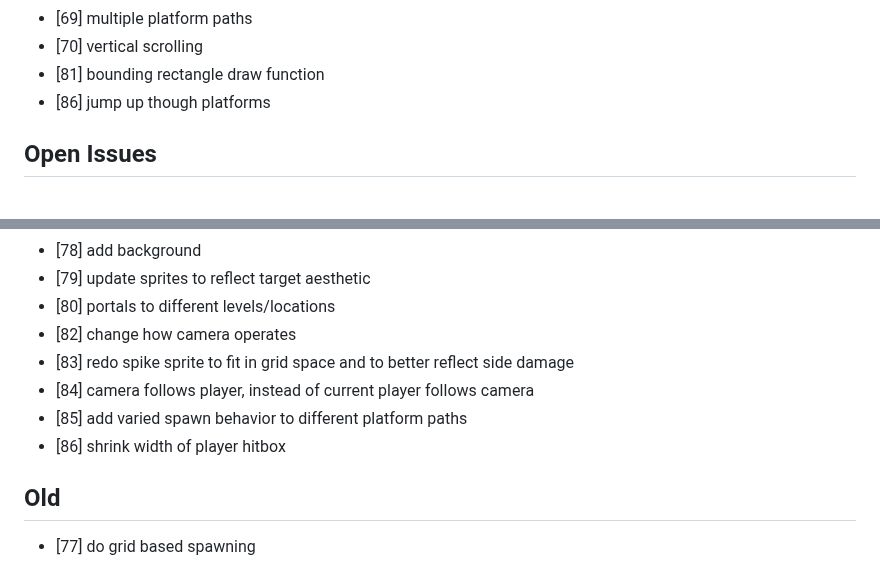
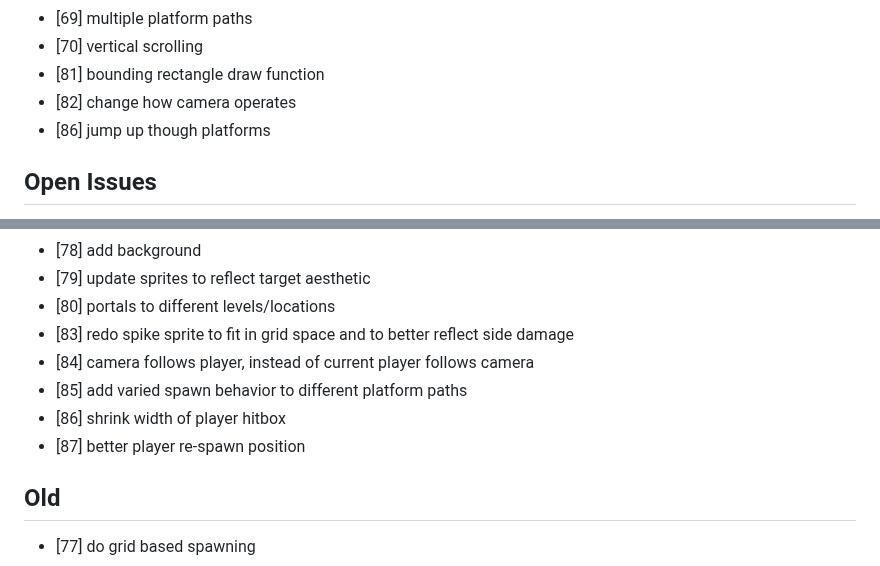
Before and after one commit to ManixI/ludumDare54, a Markdown page: issues.md, 2 parts joined by grey strips. GitHub-like rendering.

Commit message:
updated issue tracker

```diff
--- a/issues.md
+++ b/issues.md
@@ -55,6 +55,7 @@
  - [69] multiple platform paths
  - [70] vertical scrolling
  - [81] bounding rectangle draw function
+ - [82] change how camera operates
  - [86] jump up though platforms
 
 ## Open Issues ##
@@ -85,11 +86,11 @@
  - [78] add background
  - [79] update sprites to reflect target aesthetic
  - [80] portals to different levels/locations
- - [82] change how camera operates
  - [83] redo spike sprite to fit in grid space and to better reflect side damage
  - [84] camera follows player, instead of current player follows camera
  - [85] add varied spawn behavior to different platform paths
  - [86] shrink width of player hitbox
+ - [87] better player re-spawn position
 
  ## Old ##
  - [77] do grid based spawning
```
